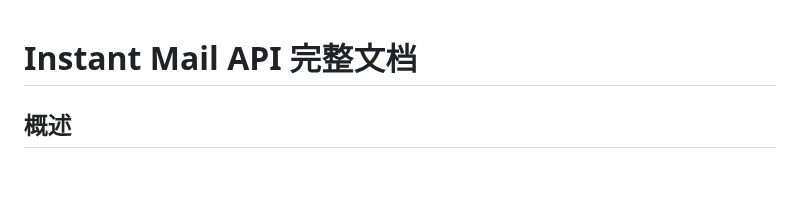
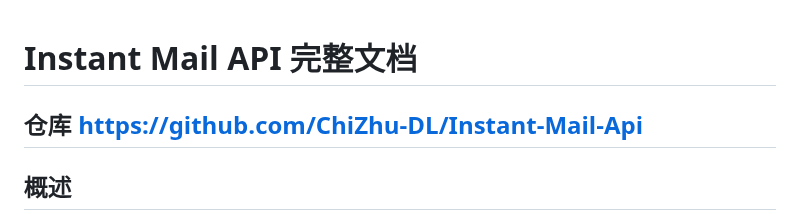
Before and after one commit to ChiZhu-DL/Instant-Mail-Api, a Markdown page: INSTANT_MAIL_API_USAGE.md, the part around the change. Rendered like a GitHub page; blank space fills up the shorter version.

```diff
--- a/INSTANT_MAIL_API_USAGE.md
+++ b/INSTANT_MAIL_API_USAGE.md
@@ -1,4 +1,6 @@
 # Instant Mail API 完整文档
+
+## 仓库 https://github.com/ChiZhu-DL/Instant-Mail-Api
 
 ## 概述
 
```
